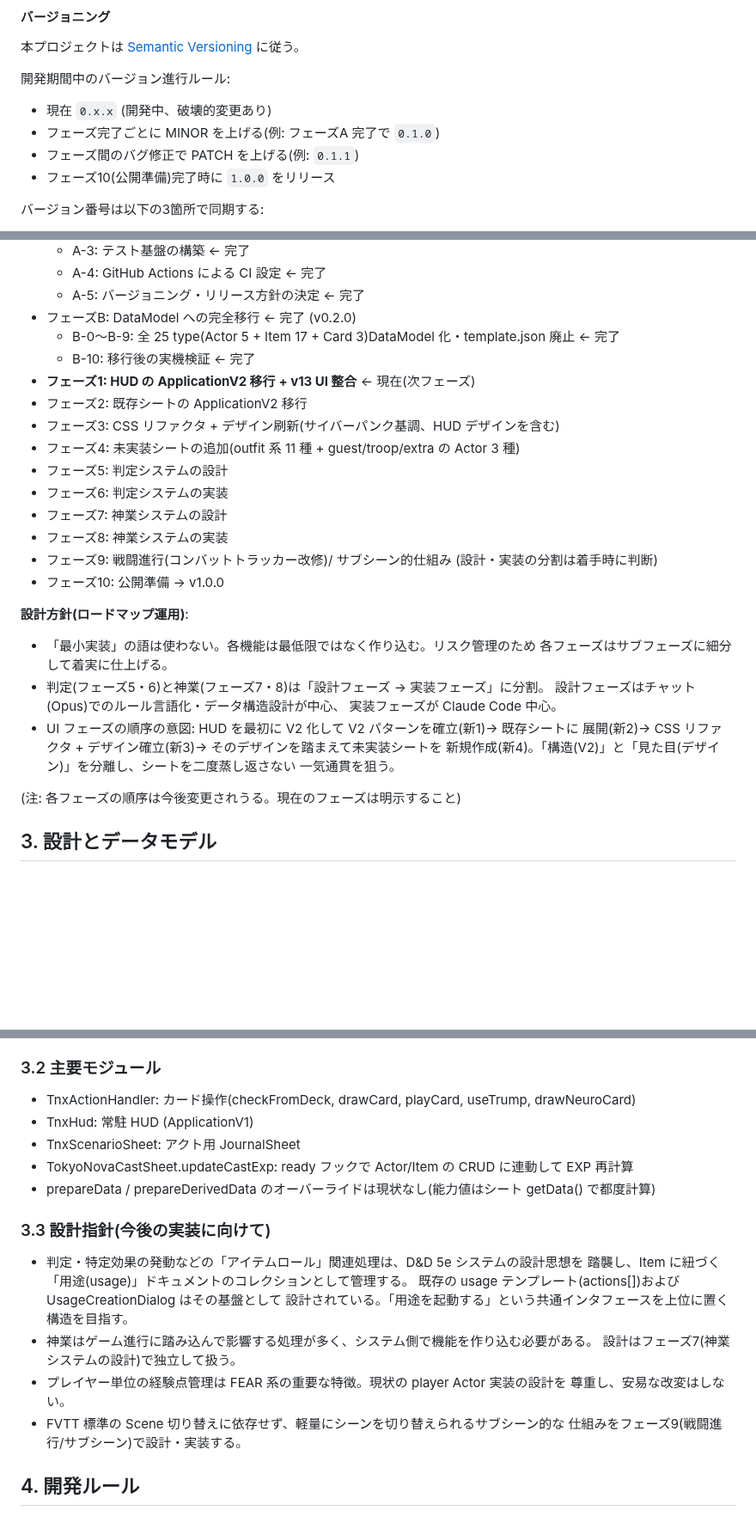
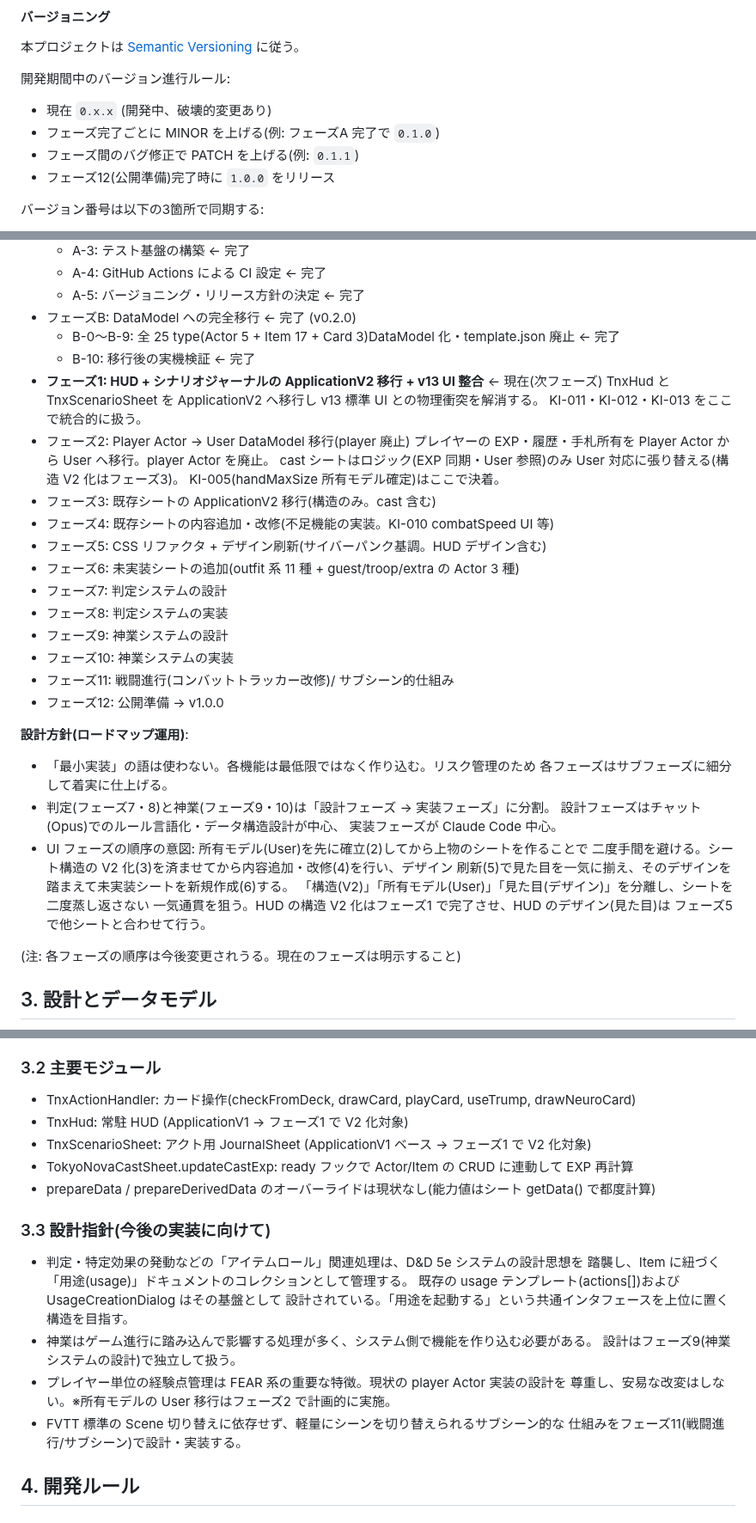
Before and after one commit to PearlAwatsuki/TNX-for-FVTT, a Markdown page: CLAUDE.md, 3 parts joined by grey strips. Shown at 86% size. Rendered like a GitHub page; blank space fills up the shorter version.

Commit message:
docs: ロードマップ再編・User移行をフェーズ2に昇格
フェーズ1〜12の確定ロードマップに全面差し替え。
Player Actor → User DataModel 移行を FUTURE_CONSIDERATIONS から
正式フェーズ2に昇格し、既存 UI フェーズ群を後ろにシフト。
§1.4 バージョニング(フェーズ10→12)、§2.2、§2.3、§3.2、§3.3、§5.3 を更新。

Co-Authored-By: Claude Sonnet 4.6 <noreply@anthropic.com>

```diff
--- a/CLAUDE.md
+++ b/CLAUDE.md
@@ -41,7 +41,7 @@
 - 現在 `0.x.x` (開発中、破壊的変更あり)
 - フェーズ完了ごとに MINOR を上げる(例: フェーズA 完了で `0.1.0`)
 - フェーズ間のバグ修正で PATCH を上げる(例: `0.1.1`)
-- フェーズ10(公開準備)完了時に `1.0.0` をリリース
+- フェーズ12(公開準備)完了時に `1.0.0` をリリース
 
 バージョン番号は以下の3箇所で同期する:
 - `package.json` の `"version"`
@@ -103,28 +103,36 @@ description は日本語で簡潔に記述する。
 - フェーズB: DataModel への完全移行 ← 完了 (v0.2.0)
   - B-0〜B-9: 全 25 type(Actor 5 + Item 17 + Card 3)DataModel 化・template.json 廃止 ← 完了
   - B-10: 移行後の実機検証 ← 完了
-- **フェーズ1: HUD の ApplicationV2 移行 + v13 UI 整合** ← 現在(次フェーズ)
-- フェーズ2: 既存シートの ApplicationV2 移行
-- フェーズ3: CSS リファクタ + デザイン刷新(サイバーパンク基調、HUD デザインを含む)
-- フェーズ4: 未実装シートの追加(outfit 系 11 種 + guest/troop/extra の Actor 3 種)
-- フェーズ5: 判定システムの設計
-- フェーズ6: 判定システムの実装
-- フェーズ7: 神業システムの設計
-- フェーズ8: 神業システムの実装
-- フェーズ9: 戦闘進行(コンバットトラッカー改修)/ サブシーン的仕組み
-  (設計・実装の分割は着手時に判断)
-- フェーズ10: 公開準備 → v1.0.0
+- **フェーズ1: HUD + シナリオジャーナルの ApplicationV2 移行 + v13 UI 整合** ← 現在(次フェーズ)
+  TnxHud と TnxScenarioSheet を ApplicationV2 へ移行し v13 標準 UI との物理衝突を解消する。
+  KI-011・KI-012・KI-013 をここで統合的に扱う。
+- フェーズ2: Player Actor → User DataModel 移行(player 廃止)
+  プレイヤーの EXP・履歴・手札所有を Player Actor から User へ移行。player Actor を廃止。
+  cast シートはロジック(EXP 同期・User 参照)のみ User 対応に張り替える(構造 V2 化はフェーズ3)。
+  KI-005(handMaxSize 所有モデル確定)はここで決着。
+- フェーズ3: 既存シートの ApplicationV2 移行(構造のみ。cast 含む)
+- フェーズ4: 既存シートの内容追加・改修(不足機能の実装。KI-010 combatSpeed UI 等)
+- フェーズ5: CSS リファクタ + デザイン刷新(サイバーパンク基調。HUD デザイン含む)
+- フェーズ6: 未実装シートの追加(outfit 系 11 種 + guest/troop/extra の Actor 3 種)
+- フェーズ7: 判定システムの設計
+- フェーズ8: 判定システムの実装
+- フェーズ9: 神業システムの設計
+- フェーズ10: 神業システムの実装
+- フェーズ11: 戦闘進行(コンバットトラッカー改修)/ サブシーン的仕組み
+- フェーズ12: 公開準備 → v1.0.0
 
 **設計方針(ロードマップ運用)**:
 - 「最小実装」の語は使わない。各機能は最低限ではなく作り込む。リスク管理のため
   各フェーズはサブフェーズに細分して着実に仕上げる。
-- 判定(フェーズ5・6)と神業(フェーズ7・8)は「設計フェーズ → 実装フェーズ」に分割。
+- 判定(フェーズ7・8)と神業(フェーズ9・10)は「設計フェーズ → 実装フェーズ」に分割。
   設計フェーズはチャット(Opus)でのルール言語化・データ構造設計が中心、
   実装フェーズが Claude Code 中心。
-- UI フェーズの順序の意図: HUD を最初に V2 化して V2 パターンを確立(新1)→ 既存シートに
-  展開(新2)→ CSS リファクタ + デザイン確立(新3)→ そのデザインを踏まえて未実装シートを
-  新規作成(新4)。「構造(V2)」と「見た目(デザイン)」を分離し、シートを二度蒸し返さない
-  一気通貫を狙う。
+- UI フェーズの順序の意図: 所有モデル(User)を先に確立(2)してから上物のシートを作ることで
+  二度手間を避ける。シート構造の V2 化(3)を済ませてから内容追加・改修(4)を行い、デザイン
+  刷新(5)で見た目を一気に揃え、そのデザインを踏まえて未実装シートを新規作成(6)する。
+  「構造(V2)」「所有モデル(User)」「見た目(デザイン)」を分離し、シートを二度蒸し返さない
+  一気通貫を狙う。HUD の構造 V2 化はフェーズ1 で完了させ、HUD のデザイン(見た目)は
+  フェーズ5 で他シートと合わせて行う。
 
 (注: 各フェーズの順序は今後変更されうる。現在のフェーズは明示すること)
 
@@ -142,8 +150,8 @@ description は日本語で簡潔に記述する。
 ### 3.2 主要モジュール
 
 - TnxActionHandler: カード操作(checkFromDeck, drawCard, playCard, useTrump, drawNeuroCard)
-- TnxHud: 常駐 HUD (ApplicationV1)
-- TnxScenarioSheet: アクト用 JournalSheet
+- TnxHud: 常駐 HUD (ApplicationV1 → フェーズ1 で V2 化対象)
+- TnxScenarioSheet: アクト用 JournalSheet (ApplicationV1 ベース → フェーズ1 で V2 化対象)
 - TokyoNovaCastSheet.updateCastExp: ready フックで Actor/Item の CRUD に連動して
   EXP 再計算
 - prepareData / prepareDerivedData のオーバーライドは現状なし(能力値はシート
@@ -156,11 +164,11 @@ description は日本語で簡潔に記述する。
   既存の usage テンプレート(actions[])および UsageCreationDialog はその基盤として
   設計されている。「用途を起動する」という共通インタフェースを上位に置く構造を目指す。
 - 神業はゲーム進行に踏み込んで影響する処理が多く、システム側で機能を作り込む必要がある。
-  設計はフェーズ7(神業システムの設計)で独立して扱う。
+  設計はフェーズ9(神業システムの設計)で独立して扱う。
 - プレイヤー単位の経験点管理は FEAR 系の重要な特徴。現状の player Actor 実装の設計を
-  尊重し、安易な改変はしない。
+  尊重し、安易な改変はしない。※所有モデルの User 移行はフェーズ2 で計画的に実施。
 - FVTT 標準の Scene 切り替えに依存せず、軽量にシーンを切り替えられるサブシーン的な
-  仕組みをフェーズ9(戦闘進行/サブシーン)で設計・実装する。
+  仕組みをフェーズ11(戦闘進行/サブシーン)で設計・実装する。
 
 ## 4. 開発ルール
 
```
Also changed, not shown: other parts of CLAUDE.md (+2 -2 lines), docs/PHASE_5_TASKS.md (renamed from docs/PHASE_3_TASKS.md).
